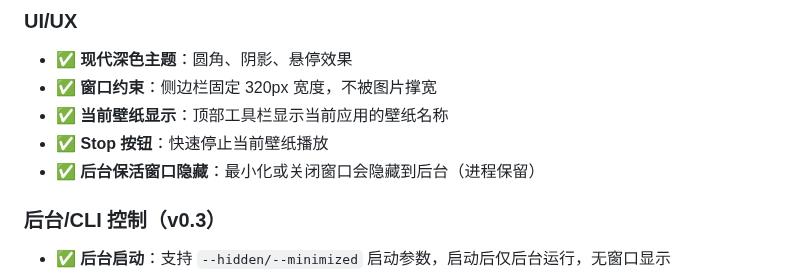
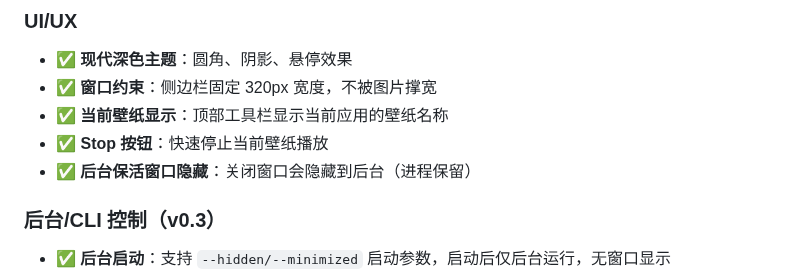
Before and after one commit to Suhoiyis/gui-for-linux-wallpaperengine, a Markdown page: README.md, the part around the change. Drawn GitHub-style.

Commit message:
docs: update README to reflect removal of Minimize button

```diff
--- a/README.md
+++ b/README.md
@@ -73,7 +73,7 @@
 - ✅ **窗口约束**：侧边栏固定 320px 宽度，不被图片撑宽
 - ✅ **当前壁纸显示**：顶部工具栏显示当前应用的壁纸名称
 - ✅ **Stop 按钮**：快速停止当前壁纸播放
-- ✅ **后台保活窗口隐藏**：最小化或关闭窗口会隐藏到后台（进程保留）
+- ✅ **后台保活窗口隐藏**：关闭窗口会隐藏到后台（进程保留）
 
 ### 后台/CLI 控制（v0.3）
 - ✅ **后台启动**：支持 `--hidden/--minimized` 启动参数，启动后仅后台运行，无窗口显示
```
